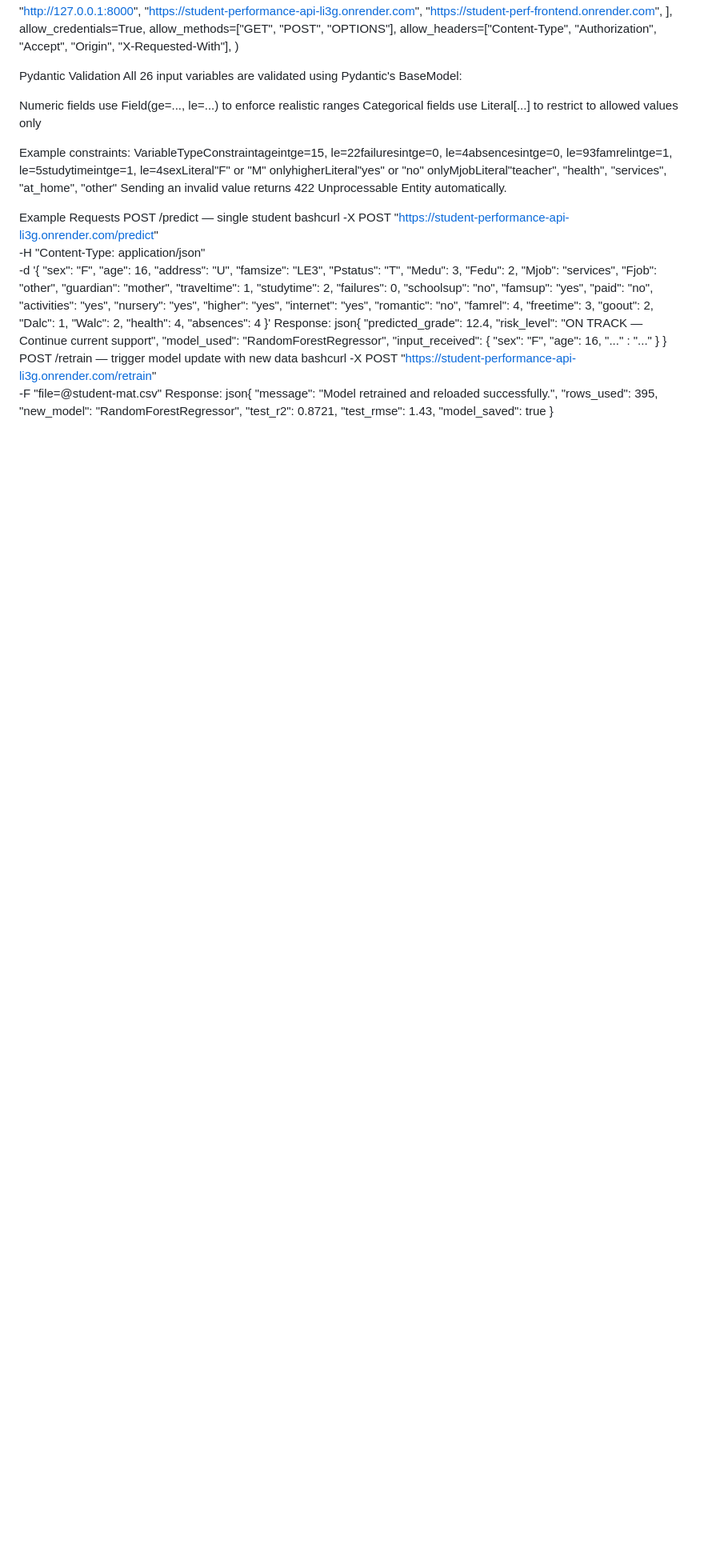
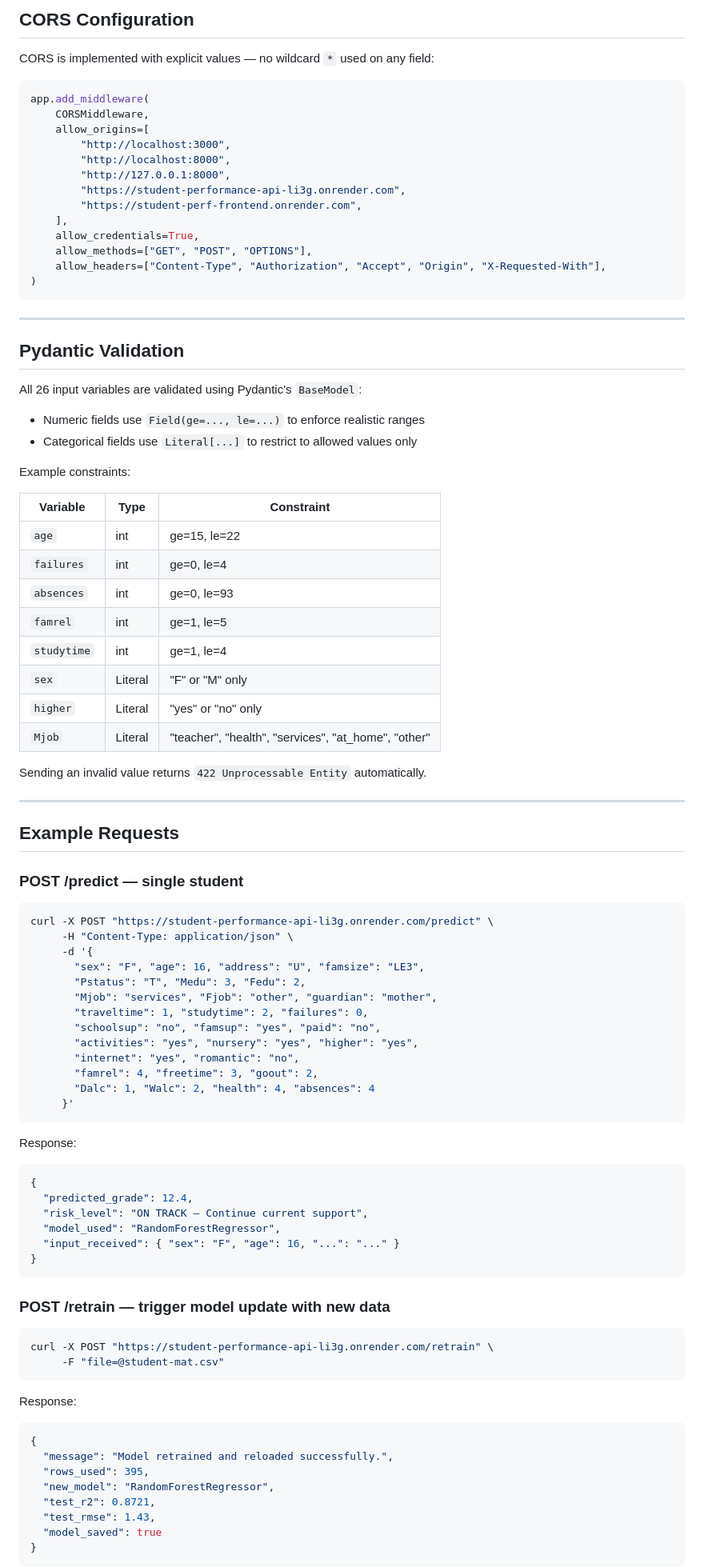
Before and after one commit to Phinatech/linear_regression_model, a Markdown page: summatives/API/README.md, the part around one of its changes. Shown at 80% size. Rendered like a GitHub page; blank space fills up the shorter version.

````diff
--- a/summatives/API/README.md
+++ b/summatives/API/README.md
@@ -44,3 +85,9 @@ pythonapp.add_middleware(
+## CORS Configuration
+
+CORS is implemented with explicit values — no wildcard `*` used on any field:
+
+```python
+app.add_middleware(
     CORSMiddleware,
     allow_origins=[
         "http://localhost:3000",
@@ -53,20 +100,40 @@ pythonapp.add_middleware(
     allow_methods=["GET", "POST", "OPTIONS"],
     allow_headers=["Content-Type", "Authorization", "Accept", "Origin", "X-Requested-With"],
 )
+```
 
-Pydantic Validation
-All 26 input variables are validated using Pydantic's BaseModel:
+---
 
-Numeric fields use Field(ge=..., le=...) to enforce realistic ranges
-Categorical fields use Literal[...] to restrict to allowed values only
+## Pydantic Validation
+
+All 26 input variables are validated using Pydantic's `BaseModel`:
+
+- Numeric fields use `Field(ge=..., le=...)` to enforce realistic ranges
+- Categorical fields use `Literal[...]` to restrict to allowed values only
 
 Example constraints:
-VariableTypeConstraintageintge=15, le=22failuresintge=0, le=4absencesintge=0, le=93famrelintge=1, le=5studytimeintge=1, le=4sexLiteral"F" or "M" onlyhigherLiteral"yes" or "no" onlyMjobLiteral"teacher", "health", "services", "at_home", "other"
-Sending an invalid value returns 422 Unprocessable Entity automatically.
 
-Example Requests
-POST /predict — single student
-bashcurl -X POST "https://student-performance-api-li3g.onrender.com/predict" \
+| Variable | Type | Constraint |
+|----------|------|------------|
+| `age` | int | ge=15, le=22 |
+| `failures` | int | ge=0, le=4 |
+| `absences` | int | ge=0, le=93 |
+| `famrel` | int | ge=1, le=5 |
+| `studytime` | int | ge=1, le=4 |
+| `sex` | Literal | "F" or "M" only |
+| `higher` | Literal | "yes" or "no" only |
+| `Mjob` | Literal | "teacher", "health", "services", "at_home", "other" |
+
+Sending an invalid value returns `422 Unprocessable Entity` automatically.
+
+---
+
+## Example Requests
+
+### POST /predict — single student
+
+```bash
+curl -X POST "https://student-performance-api-li3g.onrender.com/predict" \
      -H "Content-Type: application/json" \
      -d '{
        "sex": "F", "age": 16, "address": "U", "famsize": "LE3",
@@ -79,18 +146,30 @@ bashcurl -X POST "https://student-performance-api-li3g.onrender.com/predict" \
        "famrel": 4, "freetime": 3, "goout": 2,
        "Dalc": 1, "Walc": 2, "health": 4, "absences": 4
      }'
+```
+
 Response:
-json{
+
+```json
+{
   "predicted_grade": 12.4,
   "risk_level": "ON TRACK — Continue current support",
   "model_used": "RandomForestRegressor",
-  "input_received": { "sex": "F", "age": 16, "..." : "..." }
+  "input_received": { "sex": "F", "age": 16, "...": "..." }
 }
-POST /retrain — trigger model update with new data
-bashcurl -X POST "https://student-performance-api-li3g.onrender.com/retrain" \
+```
+
+### POST /retrain — trigger model update with new data
+
+```bash
+curl -X POST "https://student-performance-api-li3g.onrender.com/retrain" \
      -F "file=@student-mat.csv"
+```
+
 Response:
-json{
+
+```json
+{
   "message": "Model retrained and reloaded successfully.",
   "rows_used": 395,
   "new_model": "RandomForestRegressor",
@@ -98,4 +177,5 @@ json{
   "test_rmse": 1.43,
   "model_saved": true
 }
+```
 
````
Also changed, not shown: other parts of summatives/API/README.md (+89 -40 lines).
